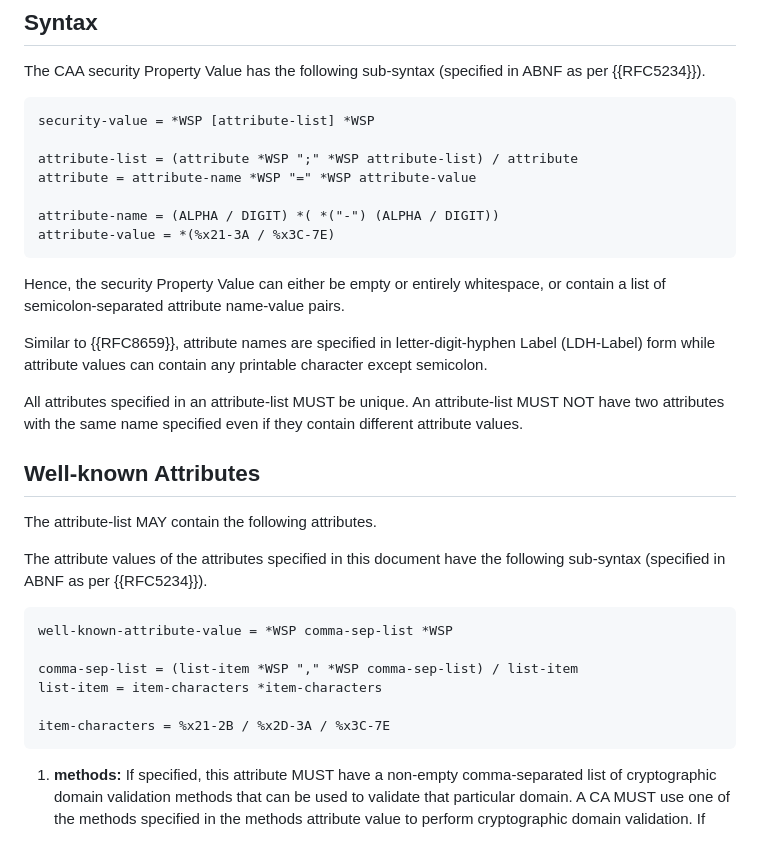
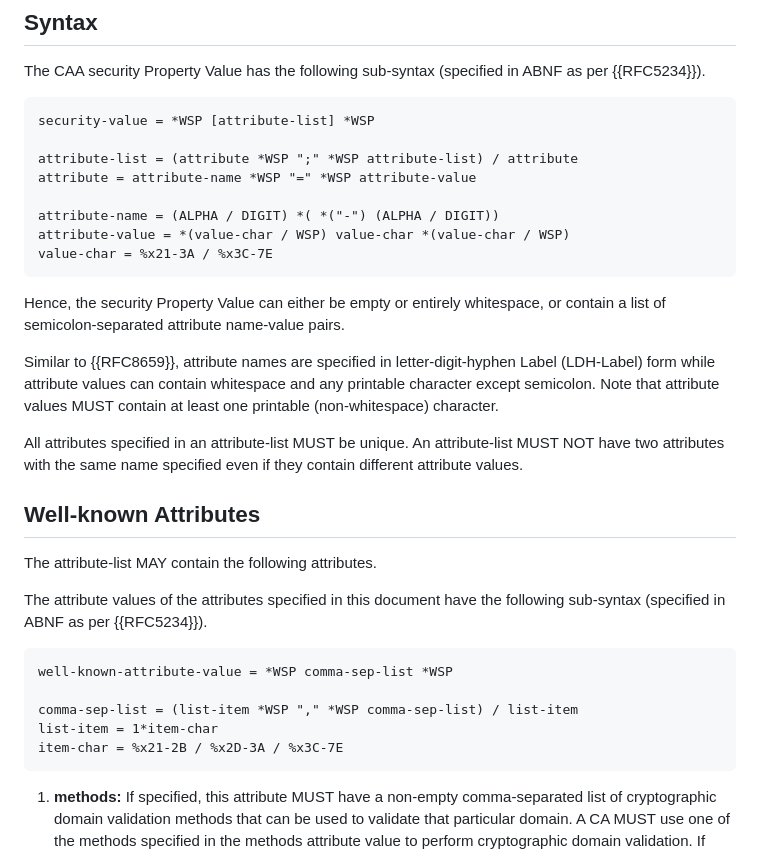
Before and after one commit to birgelee/draft-caa-security-tag, a Markdown page: draft-birgelee-lamps-caa-security.md, the part around the change. GitHub-like rendering.

Commit message:
prohibit whitespace-only attribute values

```diff
--- a/draft-birgelee-lamps-caa-security.md
+++ b/draft-birgelee-lamps-caa-security.md
@@ -153,12 +153,14 @@ attribute-list = (attribute *WSP ";" *WSP attribute-list) / attribute
 attribute = attribute-name *WSP "=" *WSP attribute-value
 
 attribute-name = (ALPHA / DIGIT) *( *("-") (ALPHA / DIGIT))
-attribute-value = *(%x21-3A / %x3C-7E)
+attribute-value = *(value-char / WSP) value-char *(value-char / WSP)
+value-char = %x21-3A / %x3C-7E
 ~~~
 
 Hence, the security Property Value can either be empty or entirely whitespace, or contain a list of semicolon-separated attribute name-value pairs.
 
-Similar to {{RFC8659}}, attribute names are specified in letter-digit-hyphen Label (LDH-Label) form while attribute values can contain any printable character except semicolon.
+Similar to {{RFC8659}}, attribute names are specified in letter-digit-hyphen Label (LDH-Label) form while attribute values can contain whitespace and any printable character except semicolon.
+Note that attribute values MUST contain at least one printable (non-whitespace) character.
 
 All attributes specified in an attribute-list MUST be unique.
 An attribute-list MUST NOT have two attributes with the same name specified even if they contain different attribute values.
@@ -173,9 +175,8 @@ The attribute values of the attributes specified in this document have the follo
 well-known-attribute-value = *WSP comma-sep-list *WSP
 
 comma-sep-list = (list-item *WSP "," *WSP comma-sep-list) / list-item
-list-item = item-characters *item-characters
-
-item-characters = %x21-2B / %x2D-3A / %x3C-7E
+list-item = 1*item-char
+item-char = %x21-2B / %x2D-3A / %x3C-7E
 ~~~
 
 1. **methods:** If specified, this attribute MUST have a non-empty comma-separated list of cryptographic domain validation methods that can be used to validate that particular domain.
```
